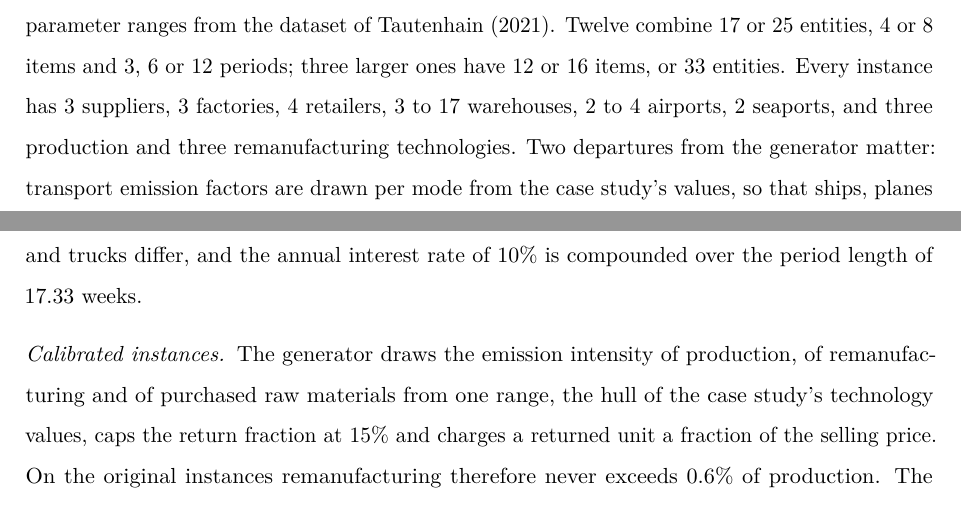
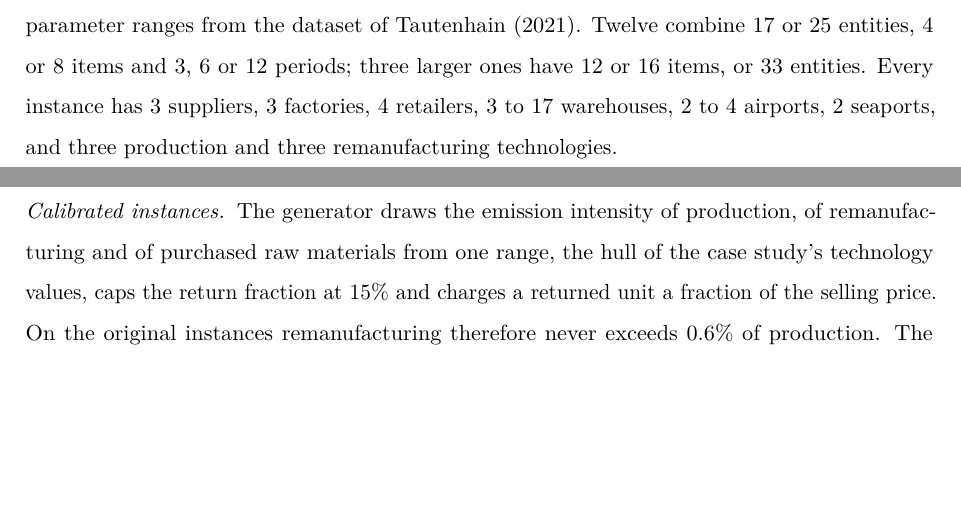
Before and after one commit to marceloalmeidapinto1998/bilevel_carbon-tax_clsc, a LaTeX paper (paper/main.tex): two parts of pages 15 and 16 of 25 before the commit and two parts of pages 15 and 16 of 24 after it, joined at a grey line, cut so that both start at the same text, the shorter picture padded with empty space. Compiled offline with pdfLaTeX.

Commit message:
Remove the two departures from the generator in Section 4.1
Co-Authored-By: Claude Sonnet 5.5 <noreply@anthropic.com>

```diff
--- a/paper/main.tex
+++ b/paper/main.tex
@@ -492,8 +492,7 @@ The study answers three questions: how the two methods compare (Section~\ref{sec
 
 \subsection{Instances and settings}\label{sec:instances}
 
-\paragraph{Original instances} Fifteen instances follow the generator of \textcite{tautenhain2021efficient}, with parameter ranges from the dataset of \textcite{tautenhain2021data}. Twelve combine 17 or 25 entities, 4 or 8 items and 3, 6 or 12 periods; three larger ones have 12 or 16 items, or 33 entities. Every instance has 3 suppliers, 3 factories, 4 retailers, 3 to 17 warehouses, 2 to 4 airports, 2 seaports, and three production and three remanufacturing technologies. Two departures from the generator matter: transport emission factors are drawn per mode from the case study's values, so that ships, planes and trucks differ, and the annual interest rate of 10\% is compounded over the period length of 17.33 weeks.
-
+\paragraph{Original instances} Fifteen instances follow the generator of \textcite{tautenhain2021efficient}, with parameter ranges from the dataset of \textcite{tautenhain2021data}. Twelve combine 17 or 25 entities, 4 or 8 items and 3, 6 or 12 periods; three larger ones have 12 or 16 items, or 33 entities. Every instance has 3 suppliers, 3 factories, 4 retailers, 3 to 17 warehouses, 2 to 4 airports, 2 seaports, and three production and three remanufacturing technologies.
 \paragraph{Calibrated instances} The generator draws the emission intensity of production, of remanufacturing and of purchased raw materials from one range, the hull of the case study's technology values, caps the return fraction at 15\% and charges a returned unit a fraction of the selling price. On the original instances remanufacturing therefore never exceeds 0.6\% of production. The calibrated instances keep the network, costs, demand and capacities of a generated instance and take from the case study what it determines: production and remanufacturing intensities drawn from its production (375 to 536~kg \CO\ per kg) and remanufacturing (103 to 134) technologies, no emissions on purchased raw materials, a maximum return fraction of 1 and a minimum below 15\%, and \EUR0.15 per returned unit. Two replicates of each of the twelve standard sizes give 24 instances, named \inst{CAL_<size>_r<k>}. They emit 9.5 to 188~kg \CO\ per euro of cost, against 13.5 in the case study; by Proposition~\ref{prop:scale}, this intensity sets the level of the switching prices but not the bill share at which the operator switches.
 
 \paragraph{Case study} The case study of \textcite{mota2018sustainable} is a producer of electronic components in Verona that expands to markets in Europe and Brazil: 3 suppliers, 3 factories and 9 warehouses (one of each already in Verona), 7 markets, 4 airports, 2 seaports, 2 final and 2 recovered products, 4 production and 2 remanufacturing technologies, and 10 yearly periods. We build it from \textcite{mota2018sustainable} and \textcite{tautenhain2021data}, in thousands of units for numerical stability. Its published emission factors put the operator's emissions at about 42~Mt \CO\ without a tax.
```
Also changed, not shown: paper/README.md.
